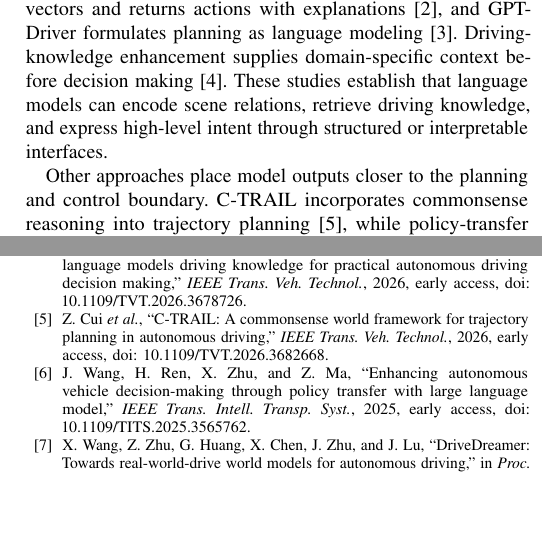
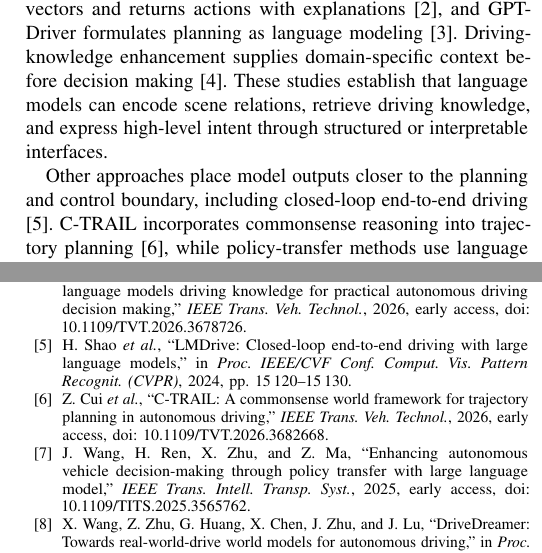
Before and after one commit to Kevin-Leey/lee-kevin, a LaTeX paper (paper/main.tex): two parts of the columns of pages 2 and 9 of 13, joined at a grey line, cut so that both start at the same text, the shorter picture padded with empty space. Compiled offline with pdfLaTeX; a missing font is replaced by an installed copy or a similar font; a LaTeX package or settings file that is missing is left out.

Commit message:
paper: cite LMDrive in related work

```diff
--- a/paper/main.tex
+++ b/paper/main.tex
@@ -148,7 +148,8 @@ models can encode scene relations, retrieve driving knowledge, and express
 high-level intent through structured or interpretable interfaces.
 
 Other approaches place model outputs closer to the planning and control
-boundary. C-TRAIL incorporates commonsense reasoning into trajectory planning
+boundary, including closed-loop end-to-end driving \cite{shao2024lmdrive}.
+C-TRAIL incorporates commonsense reasoning into trajectory planning
 \cite{tvtCtrail2026}, while policy-transfer methods use language models to
 resolve task descriptions and select reusable driving policies
 \cite{titsPolicyTransfer2025}. Generative driving methods learn predictive
```
